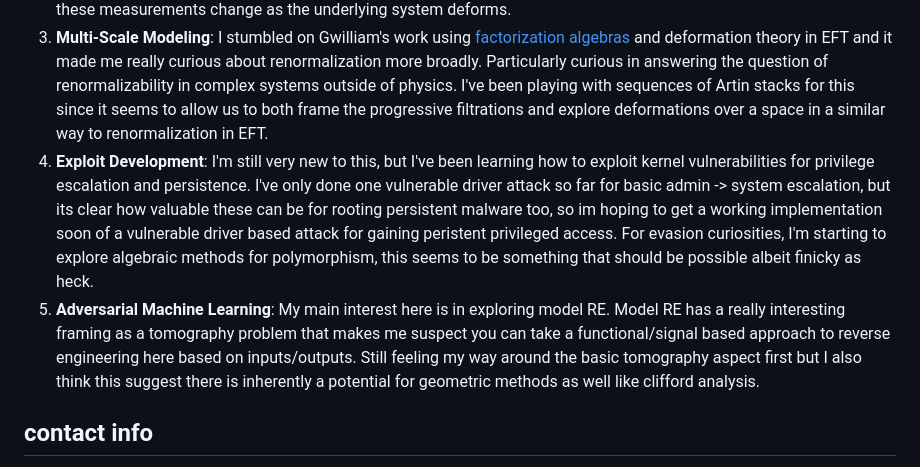
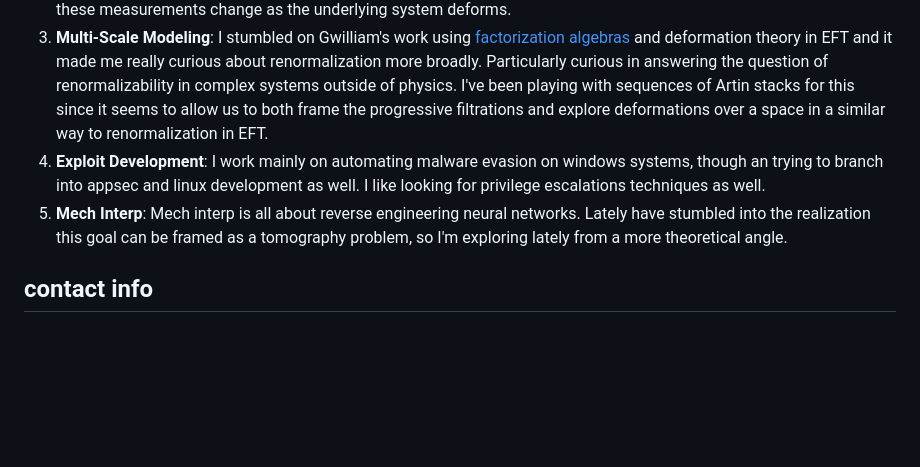
Before and after one commit to FiberedSkies/fibered-cat, a Markdown page: content/about.md, the part around the change. Drawn GitHub-style; blank space fills up the shorter version.

```diff
--- a/content/about.md
+++ b/content/about.md
@@ -4,8 +4,8 @@ I ask myself this daily. I'm just a curious cat with too much to learn and too l
  1. **Simulation Tech**: Simulators to me are one of the coolest, most forgotten-about peices of tech we have and use constantly today. Not just in research settings too, but our entire video game industry is powered by really well-made physics simulators we call "game engines". Personally, my experience with simulators comes from building parallel discrete event simulators, though haven't explored as much as I'd like to with hardware tailoring and performance maximization. This is somewhat why I've started [aika](https://github.com/FiberedSkies/aika), so I can experiment with different synchronization paradigms and hardware-specific designed like for edge device simulating.
  1. **Algebraic Information Geometry**: Particularly interested in applications of deformation theory and Artin stacks in network theory. I got interested in this after seeing the work [NASA](https://ntrs.nasa.gov/api/citations/20220002277/downloads/AeroConf_2022___Sheaves_for_Routing_in_DTN%20--%202022-02-25.pdf) has done on the application of sheaves in network modelling, and exploring how [sheaf neural networks](https://arxiv.org/abs/2012.06333) are used to extend GCNs. Now, I'm more curious if one play off the success sheaves have found in these measurement applications by using Artin stacks to understand better how these measurements change as the underlying system deforms.
  2. **Multi-Scale Modeling**: I stumbled on Gwilliam's work using [factorization algebras](https://arxiv.org/abs/2310.06137) and deformation theory in EFT and it made me really curious about renormalization more broadly. Particularly curious in answering the question of renormalizability in complex systems outside of physics. I've been playing with sequences of Artin stacks for this since it seems to allow us to both frame the progressive filtrations and explore deformations over a space in a similar way to renormalization in EFT.
- 4. **Exploit Development**: I'm still very new to this, but I've been learning how to exploit kernel vulnerabilities for privilege escalation and persistence. I've only done one vulnerable driver attack so far for basic admin -> system escalation, but its clear how valuable these can be for rooting persistent malware too, so im hoping to get a working implementation soon of a vulnerable driver based attack for gaining peristent privileged access. For evasion curiosities, I'm starting to explore algebraic methods for polymorphism, this seems to be something that should be possible albeit finicky as heck.
- 5. **Adversarial Machine Learning**: My main interest here is in exploring model RE. Model RE has a really interesting framing as a tomography problem that makes me suspect you can take a functional/signal based approach to reverse engineering here based on inputs/outputs. Still feeling my way around the basic tomography aspect first but I also think this suggest there is inherently a potential for geometric methods as well like clifford analysis.
+ 4. **Exploit Development**: I work mainly on automating malware evasion on windows systems, though an trying to branch into appsec and linux development as well. I like looking for privilege escalations techniques as well.
+ 5. **Mech Interp**: Mech interp is all about reverse engineering neural networks. Lately have stumbled into the realization this goal can be framed as a tomography problem, so I'm exploring lately from a more theoretical angle.
 
 ## contact info
 
```
